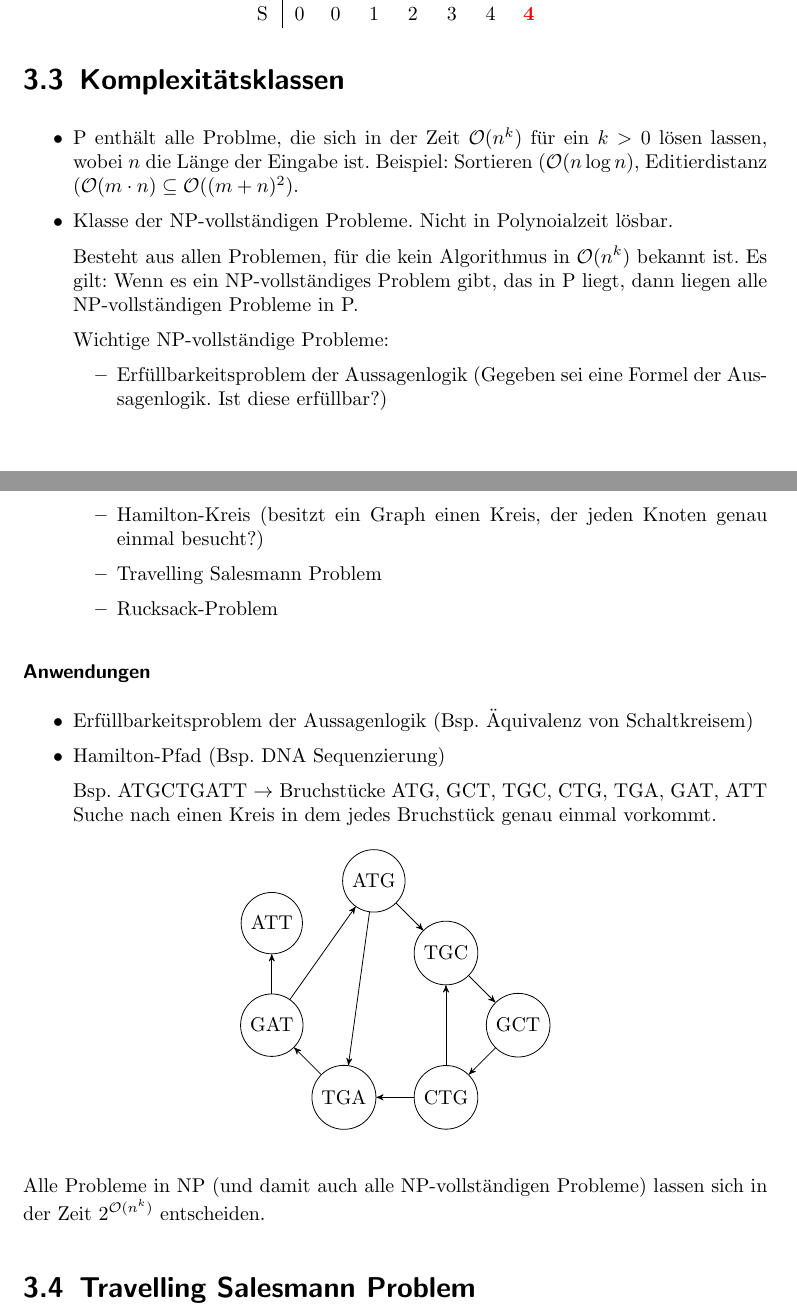
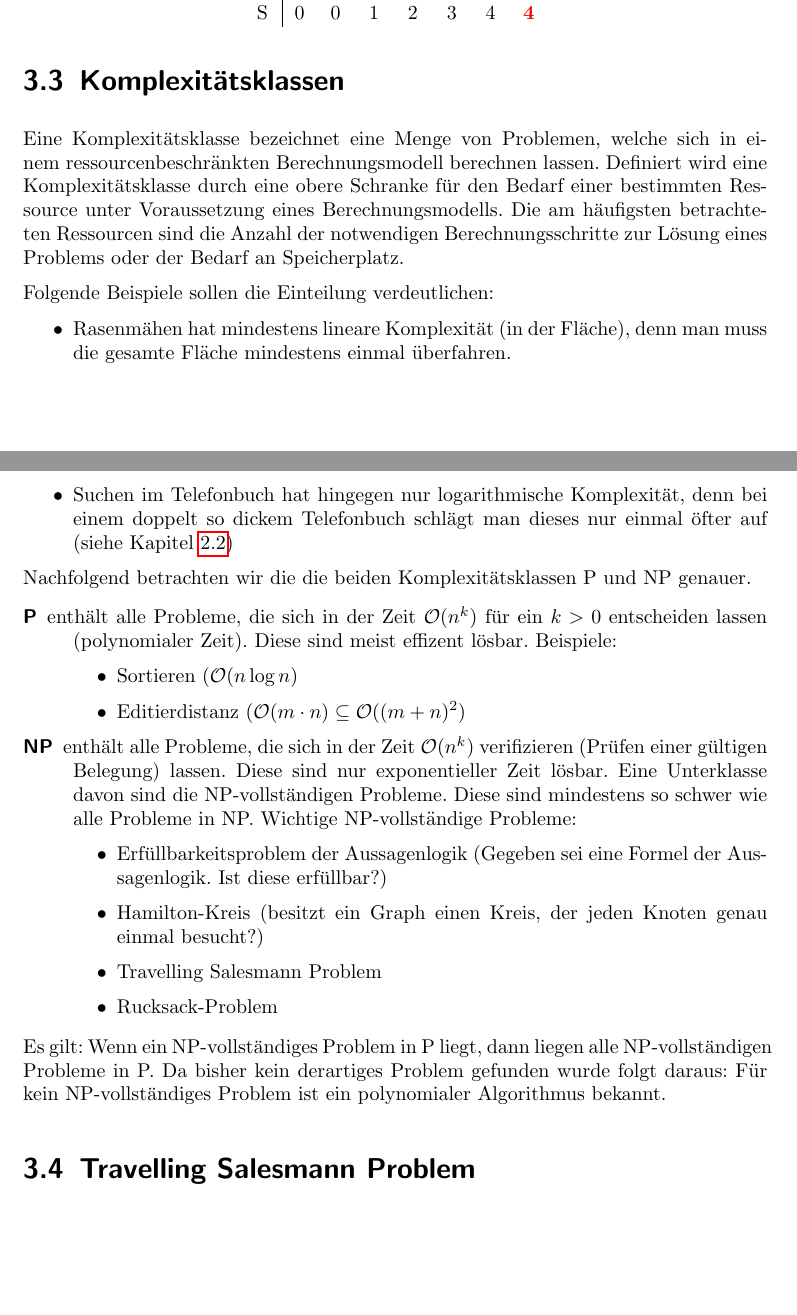
Before and after one commit to FestPlatin/AuL, a LaTeX document (Script/Vorlesung.tex, which reads Script/Kapitel-03.tex): two parts of pages 24 and 25 of 52, joined at a grey line, cut so that both start at the same text, the shorter picture padded with empty space. Compiled offline with pdfLaTeX.

Commit message:
Update 4. Vorlesung (Kaptitel 3.3)

```diff
--- a/Script/Kapitel-03.tex
+++ b/Script/Kapitel-03.tex
@@ -269,14 +269,29 @@ Berechen Sie die längste gemeinsame Teilfolge  der Wörter: BANANE, ANANAS.
 \end{center}
 
 \section{Komplexitätsklassen}
+Eine Komplexitätsklasse bezeichnet eine Menge von Problemen, welche sich in einem ressourcenbeschränkten Berechnungsmodell berechnen lassen.
+Definiert wird eine Komplexitätsklasse durch eine obere Schranke für den Bedarf einer bestimmten Ressource unter Voraussetzung eines Berechnungsmodells.
+Die am häufigsten betrachteten Ressourcen sind die Anzahl der notwendigen Berechnungsschritte zur Lösung eines Problems oder der Bedarf an Speicherplatz.
+
+Folgende Beispiele sollen die Einteilung verdeutlichen:
 \begin{itemize}
-	\item P enthält alle Problme, die sich in der Zeit \(\mathcal{O}(n^{k})\) für ein \(k>0\) lösen lassen, wobei \(n\) die Länge der Eingabe ist.
-		Beispiel: Sortieren (\(\mathcal{O}(n \log n)\), Editierdistanz (\(\mathcal{O}(m \cdot n) \subseteq \mathcal{O}((m+n)^{2})\).
-	\item Klasse der NP-vollständigen Probleme. Nicht in Polynoialzeit lösbar.
+	\item Rasenmähen hat mindestens lineare Komplexität (in der Fläche), denn man muss die gesamte Fläche mindestens einmal überfahren.
+	\item Suchen im Telefonbuch hat hingegen nur logarithmische Komplexität, denn bei einem doppelt so dickem Telefonbuch schlägt man dieses nur einmal öfter auf (siehe Kapitel \ref{sec:binaereSuche})
+\end{itemize}
+Nachfolgend betrachten wir die die beiden Komplexitätsklassen P und NP genauer.
 
-	Besteht aus allen Problemen, für die kein Algorithmus in \(\mathcal{O}(n^{k})\) bekannt ist.
-	Es gilt: Wenn es ein NP-vollständiges Problem gibt, das in P liegt, dann liegen alle NP-vollständigen Probleme in P.
-
+\begin{description}
+	\item[P] enthält alle Probleme, die sich in der Zeit \(\mathcal{O}(n^{k})\) für ein \(k>0\) entscheiden lassen (polynomialer Zeit).
+		Diese sind meist effizent lösbar.
+		Beispiele:
+			\begin{itemize}
+				\item Sortieren (\(\mathcal{O}(n \log n)\)
+				\item Editierdistanz (\(\mathcal{O}(m \cdot n) \subseteq \mathcal{O}((m+n)^{2})\)
+			\end{itemize}
+	\item[NP] enthält alle Probleme, die sich in der Zeit \(\mathcal{O}(n^{k})\) verifizieren (Prüfen einer gültigen Belegung) lassen.
+		Diese sind nur exponentieller Zeit lösbar.
+		Eine Unterklasse davon sind die NP-vollständigen Probleme.
+		Diese sind mindestens so schwer wie alle Probleme in NP.
 		Wichtige NP-vollständige Probleme:
 		\begin{itemize}
 			\item Erfüllbarkeitsproblem der Aussagenlogik (Gegeben sei eine Formel der Aussagenlogik. Ist diese erfüllbar?)
@@ -284,42 +299,10 @@ Berechen Sie die längste gemeinsame Teilfolge  der Wörter: BANANE, ANANAS.
 			\item Travelling Salesmann Problem
 			\item Rucksack-Problem
 		\end{itemize}
-\end{itemize}
+\end{description}
+Es gilt: Wenn ein NP-vollständiges Problem in P liegt, dann liegen alle NP-vollständigen Probleme in P.
+Da bisher kein derartiges Problem gefunden wurde folgt daraus: Für kein NP-vollständiges Problem ist ein polynomialer Algorithmus bekannt.
 
-\subsubsection{Anwendungen}
-\begin{itemize}
-	\item Erfüllbarkeitsproblem der Aussagenlogik (Bsp. Äquivalenz von Schaltkreisem)
-	\item Hamilton-Pfad (Bsp. DNA Sequenzierung)
-
-	Bsp. ATGCTGATT \(\rightarrow\) Bruchstücke ATG, GCT, TGC, CTG, TGA, GAT, ATT
-	\begin{figure}[htbp]
-		\begin{center}
-			\begin{tikzpicture}[node distance=1.8cm]
-				\node[state] (1) {ATG};
-				\node[state] (2) [below right of=1] {TGC};
-				\node[state] (3) [below right of=2] {GCT};
-				\node[state] (4) [below left of=3] {CTG};
-				\node[state] (5) [left of=4] {TGA};
-				\node[state] (6) [above left of=5] {GAT};
-				\node[state] (7) [above of=6] {ATT};
-
-				\path[->]
-				(1) edge node[left] {} (2)
-					edge node[left] {} (5)
-				(2) edge node[left] {} (3)
-				(3) edge node[left] {} (4)
-				(4) edge node[left] {} (5)
-					edge node[left] {} (2)
-				(5) edge node[left] {} (6)
-				(6) edge node[left] {} (7)
-					edge node[left] {} (1);
-
-			\end{tikzpicture}
-		\end{center}
-	\end{figure}
-	Suche nach einen Kreis in dem jedes Bruchstück genau einmal vorkommt.
-\end{itemize}
-Alle Probleme in NP (und damit auch alle NP-vollständigen Probleme) lassen sich in der Zeit \(2^{\mathcal{O}(n^{k})}\) entscheiden.
 
 \section{Travelling Salesmann Problem}
 \label{sec:TSP}
```
Also changed, not shown: Script/Vorlesung.pdf. Lines whose indentation alone changed are shown as unchanged.
